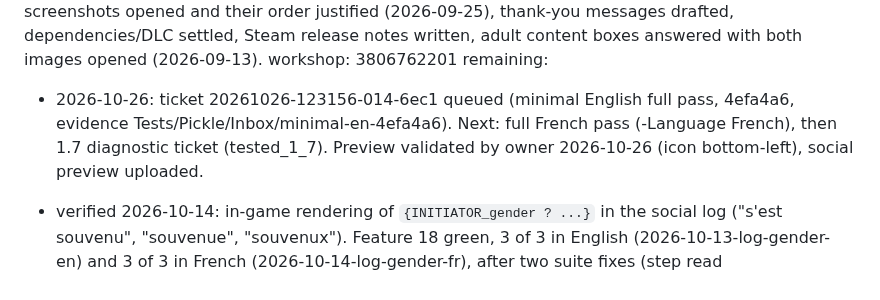
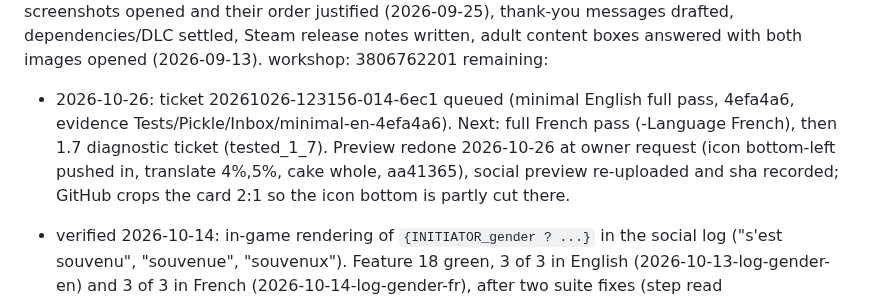
Before and after one commit to vbardales/Rimworld-Many-Happy-Returns, a Markdown page: STATUS.md, the part around the change. Rendered like a GitHub page.

Commit message:
STATUS: remaining notes the Preview redo and the re-upload
Co-Authored-By: Claude Sonnet 5.5 <noreply@anthropic.com>

```diff
--- a/STATUS.md
+++ b/STATUS.md
@@ -32,7 +32,7 @@ tested_on:    2026-10-14 (conditional passes and feature 18 green, docs/runs/202
               boxes answered with both images opened (2026-09-13).
 workshop:     3806762201
 remaining:
-  - 2026-10-26: ticket 20261026-123156-014-6ec1 queued (minimal English full pass, 4efa4a6, evidence Tests/Pickle/Inbox/minimal-en-4efa4a6). Next: full French pass (-Language French), then 1.7 diagnostic ticket (tested_1_7). Preview validated by owner 2026-10-26 (icon bottom-left), social preview uploaded.
+  - 2026-10-26: ticket 20261026-123156-014-6ec1 queued (minimal English full pass, 4efa4a6, evidence Tests/Pickle/Inbox/minimal-en-4efa4a6). Next: full French pass (-Language French), then 1.7 diagnostic ticket (tested_1_7). Preview redone 2026-10-26 at owner request (icon bottom-left pushed in, translate 4%,5%, cake whole, aa41365), social preview re-uploaded and sha recorded; GitHub crops the card 2:1 so the icon bottom is partly cut there.
   - verified 2026-10-14: in-game rendering of `{INITIATOR_gender ? ...}` in the social log ("s'est souvenu", "souvenue", "souvenux"). Feature 18 green, 3 of 3 in English (2026-10-13-log-gender-en) and 3 of 3 in French (2026-10-14-log-gender-fr), after two suite fixes (step read `LogEntry.randSeed`, now `logID`; French was detected by `folderName == "French"`, the game reports `French (Français)`). The neutral ending `souvenux` still awaits Virginie./
   - unverified: French review by Virginie. The 2026-09-30 gender-agreement rule reset
     `translation_fr` to `unchecked`; the session's first read found no French text in this mod
```
